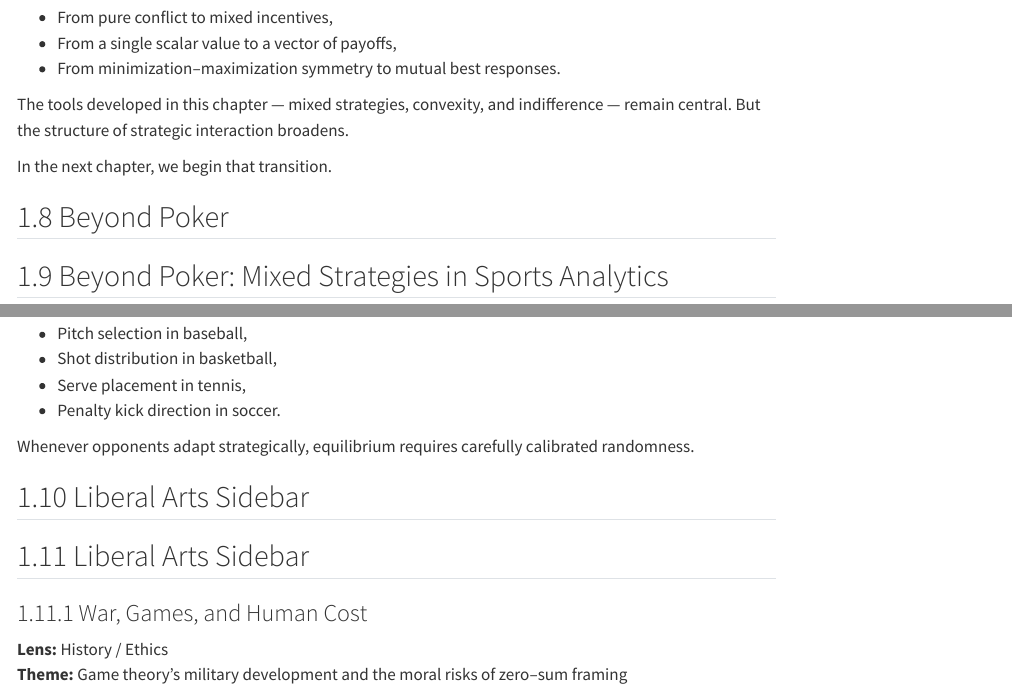
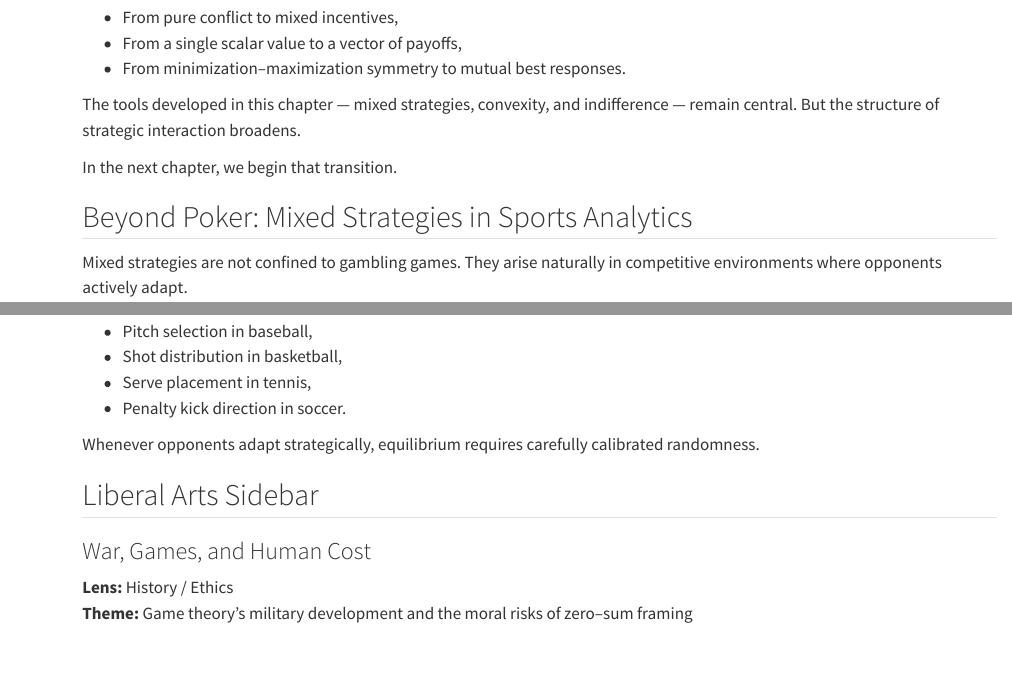
Before and after one commit to jrusinko/PokerBookV2, a Quarto document (chapters/08-zero-sum-games-and-mixed-strategies.qmd): the page in a window 1100 px wide, from 11200 px down before the commit and from 9840 px down after it, so that both start at the same text, and a second part further down, joined at a grey line. Rendered offline with R 4.5, knitr and Pandoc in place of Quarto, with nearby package versions; menus at the side of the page are left out.

Commit message:
removed ---

```diff
--- a/chapters/08-zero-sum-games-and-mixed-strategies.qmd
+++ b/chapters/08-zero-sum-games-and-mixed-strategies.qmd
@@ -1523,7 +1522,6 @@
 
 In the next chapter, we begin that transition.
 
-## Beyond Poker
 ## Beyond Poker: Mixed Strategies in Sports Analytics
 
 Mixed strategies are not confined to gambling games. They arise naturally in competitive environments where opponents actively adapt.
@@ -1666,7 +1664,7 @@
 
 Whenever opponents adapt strategically, equilibrium requires carefully calibrated randomness.
 
-## Liberal Arts Sidebar
+
 ## Liberal Arts Sidebar
 ### War, Games, and Human Cost
 
```
Also changed, not shown: chapters/08-zero-sum-games-and-mixed-strategies.qmd (27 more changed lines).
